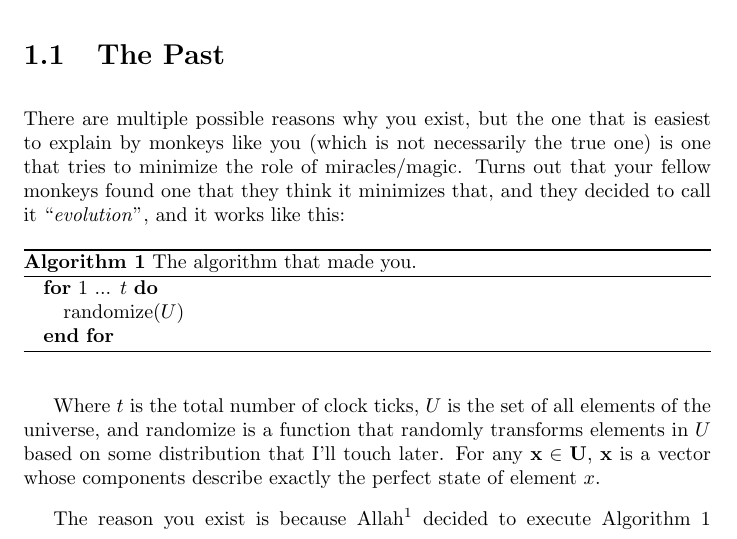
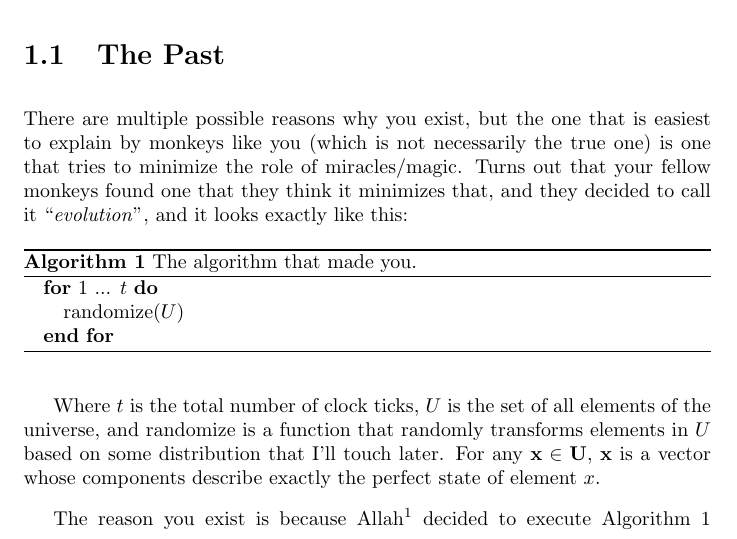
Before and after one commit to Al-Caveman/true-facts, a LaTeX document (book.tex): part of page 4 of 7, cut so that both start at the same text. Compiled offline with pdfLaTeX.

Commit message:
more refinements of the already-wise words

```diff
--- a/book.tex
+++ b/book.tex
@@ -57,7 +57,7 @@ There are multiple possible reasons why you exist, but the one that is easiest
 to explain by monkeys like you (which is not necessarily the true one) is one
 that tries to minimize the role of miracles/magic. Turns out that your fellow
 monkeys found one that they think it minimizes that, and they decided to call
-it ``\emph{evolution}'', and it works like this:
+it ``\emph{evolution}'', and it looks exactly like this:
 \begin{algorithm}
 \caption{The algorithm that made you.}
 \label{alg:evolv}
```
